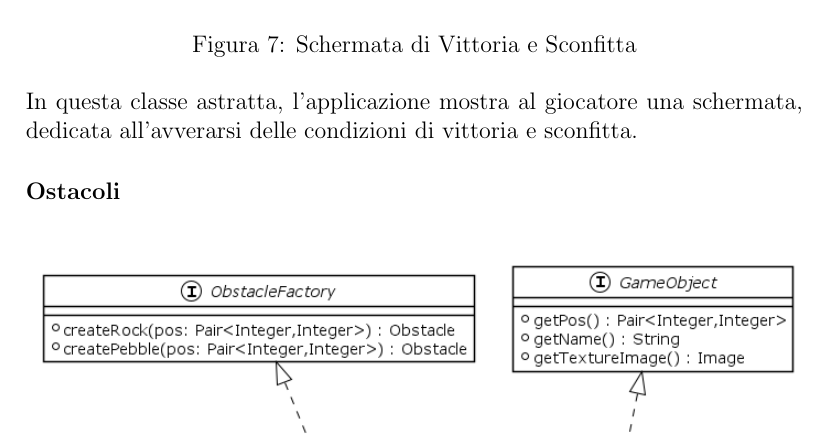
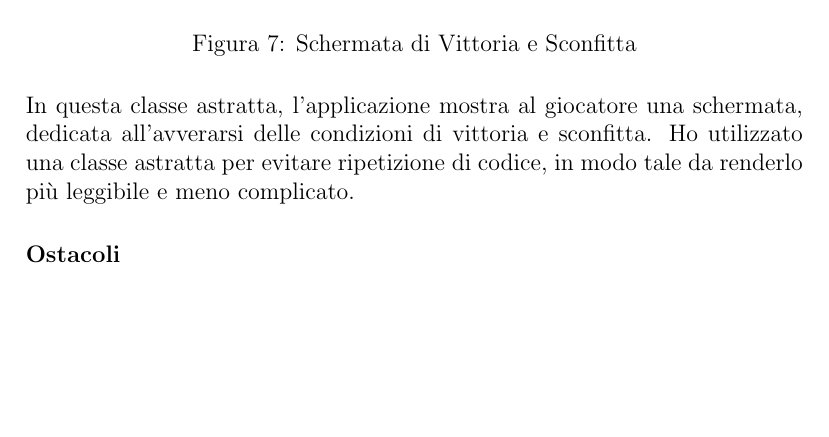
Before and after one commit to CrazyPingu/OOP21-MAP, a LaTeX document (report.tex): part of page 11 of 31 before the commit and part of page 11 of 32 after it, cut so that both start at the same text, the shorter picture padded with empty space. Compiled offline with pdfLaTeX.

Commit message:
update report

```diff
--- a/report.tex
+++ b/report.tex
@@ -146,7 +146,7 @@ Per l’implementazione ho deciso di creare una classe astratta, definendo al su
     \caption{Schermata di Vittoria e Sconfitta}
     \label{fig: Schermata di Vittoria e Sconfitta}
 \end{figure}
-\par \noindent In questa classe astratta, l’applicazione mostra al giocatore una schermata, dedicata all’avverarsi delle condizioni di vittoria e sconfitta.
+\par \noindent In questa classe astratta, l’applicazione mostra al giocatore una schermata, dedicata all’avverarsi delle condizioni di vittoria e sconfitta. Ho utilizzato una classe astratta per evitare ripetizione di codice, in modo tale da renderlo più leggibile e meno complicato.
 
 \paragraph{Ostacoli}
 \par \noindent \\
```
Also changed, not shown: report.pdf.
